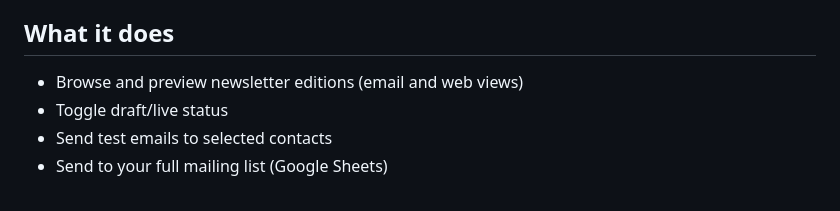
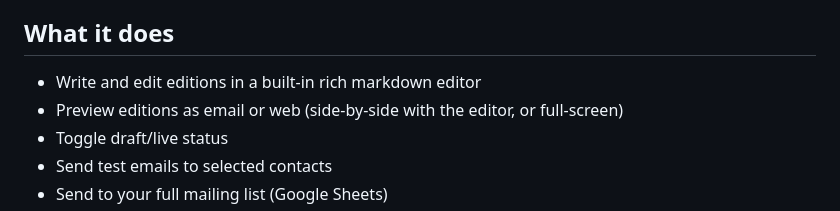
Before and after one commit to punchagan/patr, a Markdown page: README.md, the part around the change. GitHub-like rendering.

```diff
--- a/README.md
+++ b/README.md
@@ -8,7 +8,8 @@ The name comes from पत्र/పత్రం (Sanskrit/Telugu for "letter/do
 
 ## What it does
 
-- Browse and preview newsletter editions (email and web views)
+- Write and edit editions in a built-in rich markdown editor
+- Preview editions as email or web (side-by-side with the editor, or full-screen)
 - Toggle draft/live status
 - Send test emails to selected contacts
 - Send to your full mailing list (Google Sheets)
```
Also changed, not shown: CLAUDE.md (+21 -3 lines).
